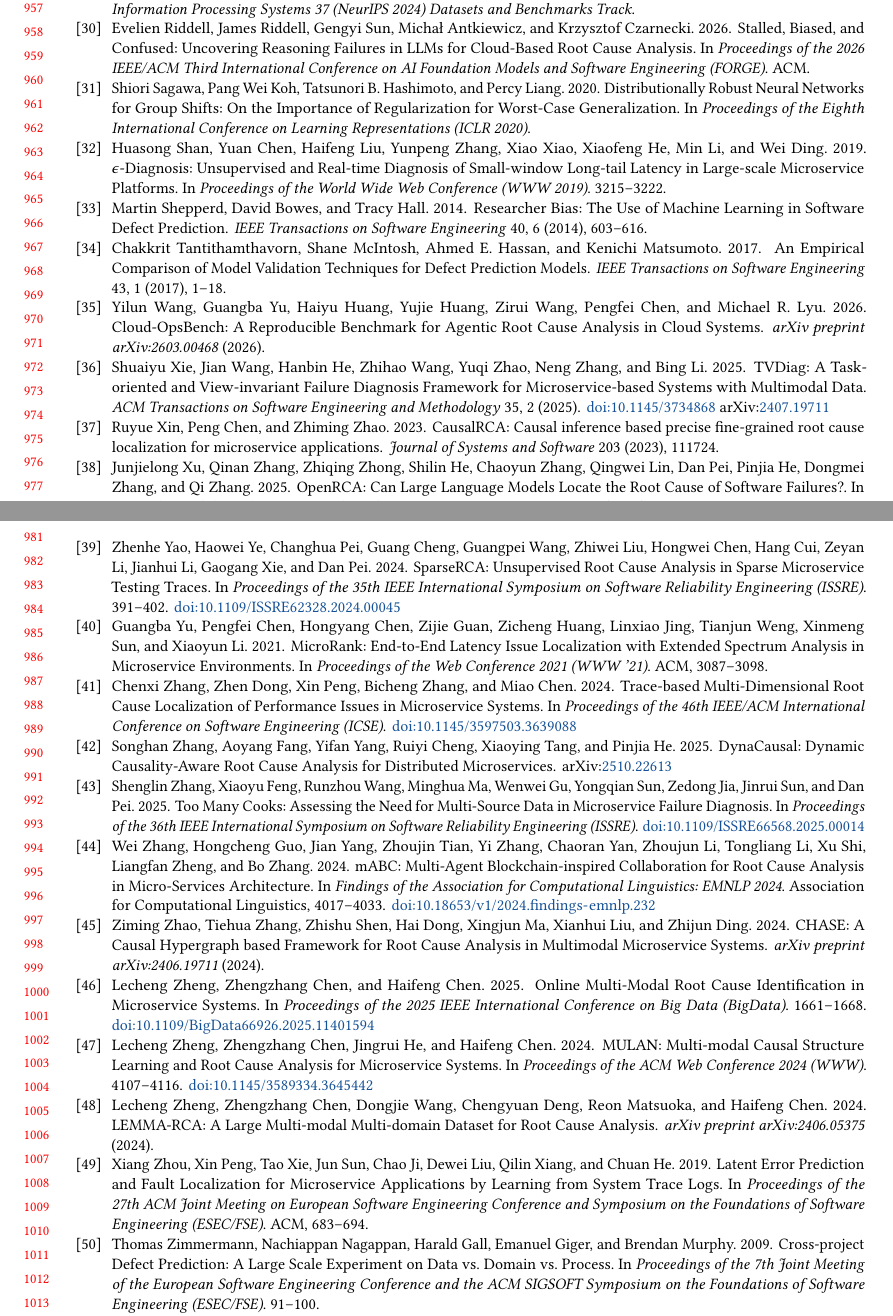
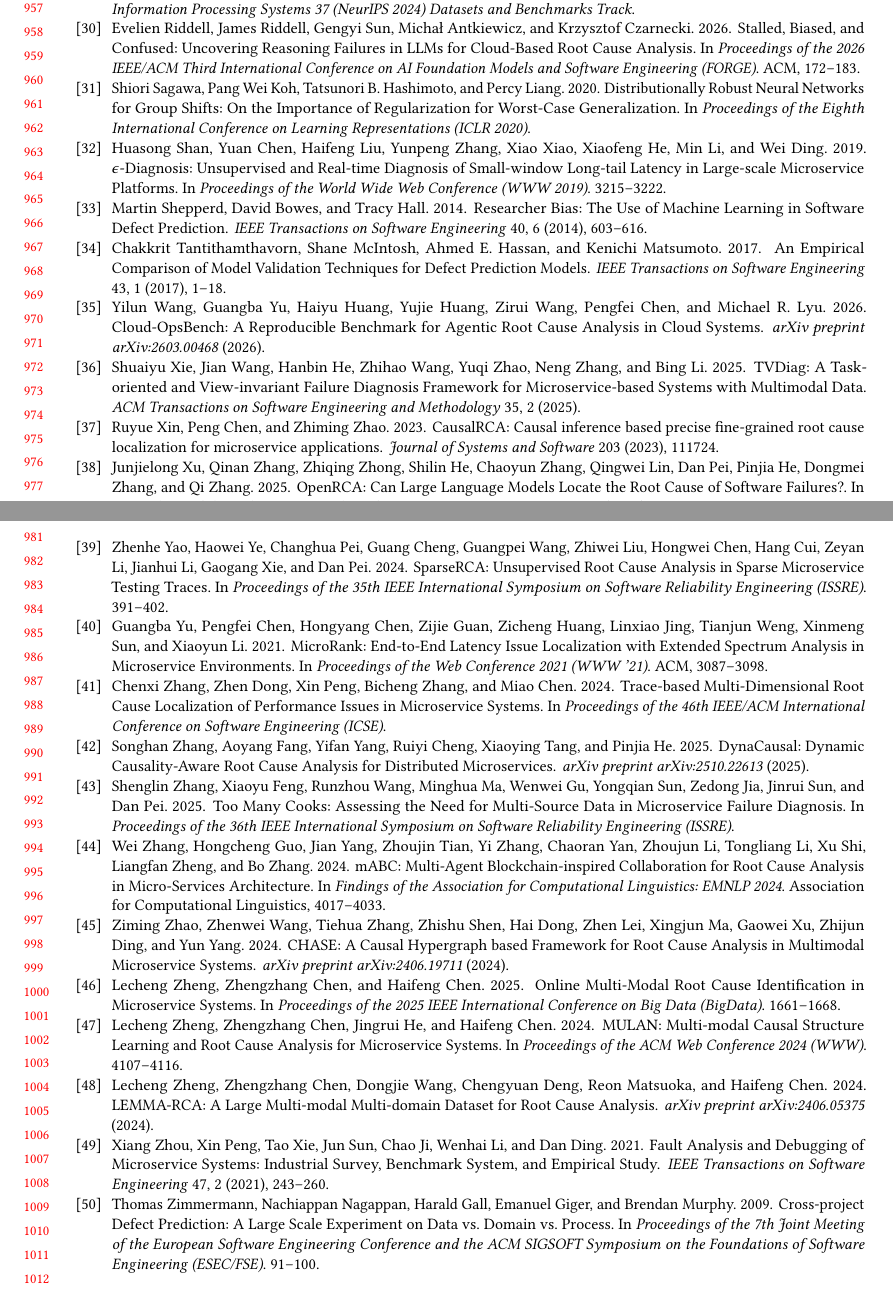
Before and after one commit to Ringhu/pooled-leaderboard-audit-replication, a LaTeX paper (paper/main.tex, which reads paper/references.bib): two parts of pages 20 and 21 of 21, joined at a grey line, cut so that both start at the same text. Compiled offline with pdfLaTeX.

Commit message:
References checked: Train Ticket cited to its TSE paper, CHASE author list, FORGE pages, DOI/eprint fields removed; two typos fixed

```diff
--- a/paper/references.bib
+++ b/paper/references.bib
@@ -121,17 +121,16 @@
   year      = {2024}
 }
 
-@inproceedings{zhou2018trainticket,
+@article{zhou2018trainticket,
   author    = {Xiang Zhou and Xin Peng and Tao Xie and Jun Sun and Chao Ji
-               and Dewei Liu and Qilin Xiang and Chuan He},
-  title     = {Latent Error Prediction and Fault Localization for Microservice
-               Applications by Learning from System Trace Logs},
-  booktitle = {Proceedings of the 27th ACM Joint Meeting on European Software
-               Engineering Conference and Symposium on the Foundations of
-               Software Engineering (ESEC/FSE)},
-  year      = {2019},
-  pages     = {683--694},
-  publisher = {ACM}
+               and Wenhai Li and Dan Ding},
+  title     = {Fault Analysis and Debugging of Microservice Systems: Industrial
+               Survey, Benchmark System, and Empirical Study},
+  journal   = {IEEE Transactions on Software Engineering},
+  volume    = {47},
+  number    = {2},
+  pages     = {243--260},
+  year      = {2021}
 }
 
 @article{fang2025simplerca,
@@ -161,6 +160,7 @@
                {LLMs} for Cloud-Based Root Cause Analysis},
   booktitle = {Proceedings of the 2026 IEEE/ACM Third International Conference
                on AI Foundation Models and Software Engineering (FORGE)},
+  pages     = {172--183},
   publisher = {ACM},
   year      = {2026}
 }
@@ -473,7 +473,7 @@
 }
 
 @article{zhao2024chase,
-  author  = {Ziming Zhao and Tiehua Zhang and Zhishu Shen and Hai Dong and Xingjun Ma and Xianhui Liu and Zhijun Ding},
+  author  = {Ziming Zhao and Zhenwei Wang and Tiehua Zhang and Zhishu Shen and Hai Dong and Zhen Lei and Xingjun Ma and Gaowei Xu and Zhijun Ding and Yun Yang},
   title   = {{CHASE}: A Causal Hypergraph based Framework for Root Cause Analysis in Multimodal Microservice Systems},
   journal = {arXiv preprint arXiv:2406.19711},
   year    = {2024},
@@ -541,8 +541,7 @@
   title     = {{Eadro}: An End-to-End Troubleshooting Framework for Microservices on Multi-source Data},
   booktitle = {Proceedings of the 45th IEEE/ACM International Conference on Software Engineering (ICSE)},
   year      = {2023},
-  pages     = {1750--1762},
-  doi       = {10.1109/ICSE48619.2023.00150}
+  pages     = {1750--1762}
 }
 
 @inproceedings{zhang2024mabc,
@@ -551,7 +550,6 @@
   booktitle = {Findings of the Association for Computational Linguistics: EMNLP 2024},
   year      = {2024},
   pages     = {4017--4033},
-  doi       = {10.18653/v1/2024.findings-emnlp.232},
   publisher = {Association for Computational Linguistics}
 }
 
@@ -560,8 +558,7 @@
   title     = {{MULAN}: Multi-modal Causal Structure Learning and Root Cause Analysis for Microservice Systems},
   booktitle = {Proceedings of the ACM Web Conference 2024 (WWW)},
   year      = {2024},
-  pages     = {4107--4116},
-  doi       = {10.1145/3589334.3645442}
+  pages     = {4107--4116}
 }
 
 @inproceedings{zheng2025ocean,
@@ -569,8 +566,7 @@
   title     = {Online Multi-Modal Root Cause Identification in Microservice Systems},
   booktitle = {Proceedings of the 2025 IEEE International Conference on Big Data (BigData)},
   year      = {2025},
-  pages     = {1661--1668},
-  doi       = {10.1109/BigData66926.2025.11401594}
+  pages     = {1661--1668}
 }
 
 @article{xie2025tvdiag,
@@ -579,10 +575,7 @@
   journal   = {ACM Transactions on Software Engineering and Methodology},
   volume    = {35},
   number    = {2},
-  year      = {2025},
-  doi       = {10.1145/3734868},
-  eprint    = {2407.19711},
-  archivePrefix = {arXiv}
+  year      = {2025}
 }
 
 @inproceedings{yao2024sparserca,
@@ -590,16 +583,14 @@
   title     = {{SparseRCA}: Unsupervised Root Cause Analysis in Sparse Microservice Testing Traces},
   booktitle = {Proceedings of the 35th IEEE International Symposium on Software Reliability Engineering (ISSRE)},
   year      = {2024},
-  pages     = {391--402},
-  doi       = {10.1109/ISSRE62328.2024.00045}
+  pages     = {391--402}
 }
 
 @inproceedings{zhang2024tracecontrast,
   author    = {Chenxi Zhang and Zhen Dong and Xin Peng and Bicheng Zhang and Miao Chen},
   title     = {Trace-based Multi-Dimensional Root Cause Localization of Performance Issues in Microservice Systems},
   booktitle = {Proceedings of the 46th IEEE/ACM International Conference on Software Engineering (ICSE)},
-  year      = {2024},
-  doi       = {10.1145/3597503.3639088}
+  year      = {2024}
 }
 
 @inproceedings{ding2023tracediag,
@@ -607,11 +598,6 @@
   title     = {{TraceDiag}: Adaptive, Interpretable, and Efficient Root Cause Analysis on Large-Scale Microservice Systems},
   booktitle = {Proceedings of the 31st ACM Joint European Software Engineering Conference and Symposium on the Foundations of Software Engineering (ESEC/FSE)},
   year      = {2023},
-  pages     = {1762--1773},
-  doi       = {10.1145/3611643.3613864}
+  pages     = {1762--1773}
 }
 
-@misc{zhang2025dynacausal,
-  author        = {Songhan Zhang and Aoyang Fang and Yifan Yang and Ruiyi Cheng and Xiaoying Tang and Pinjia He},
-  title         = {{DynaCausal}: Dynamic Causality-Aware Root Cause Analysis for Distributed Microservices},
-  year          = {2025},
@@ -620,9 +605,12 @@
+  author  = {Songhan Zhang and Aoyang Fang and Yifan Yang and Ruiyi Cheng and Xiaoying Tang and Pinjia He},
+  title   = {{DynaCausal}: Dynamic Causality-Aware Root Cause Analysis for Distributed Microservices},
+  journal = {arXiv preprint arXiv:2510.22613},
+  year    = {2025}
 }
 
 @inproceedings{zhang2025toomanycooks,
   author    = {Shenglin Zhang and Xiaoyu Feng and Runzhou Wang and Minghua Ma and Wenwei Gu and Yongqian Sun and Zedong Jia and Jinrui Sun and Dan Pei},
   title     = {Too Many Cooks: Assessing the Need for Multi-Source Data in Microservice Failure Diagnosis},
   booktitle = {Proceedings of the 36th IEEE International Symposium on Software Reliability Engineering (ISSRE)},
-  year      = {2025},
-  doi       = {10.1109/ISSRE66568.2025.00014}
+  year      = {2025}
 }
```
Also changed, not shown: paper/sections/7_checkability.tex (+1 -1 lines), paper/sections/8_related.tex (+1 -1 lines), paper/references.bib (3 more changed lines).
